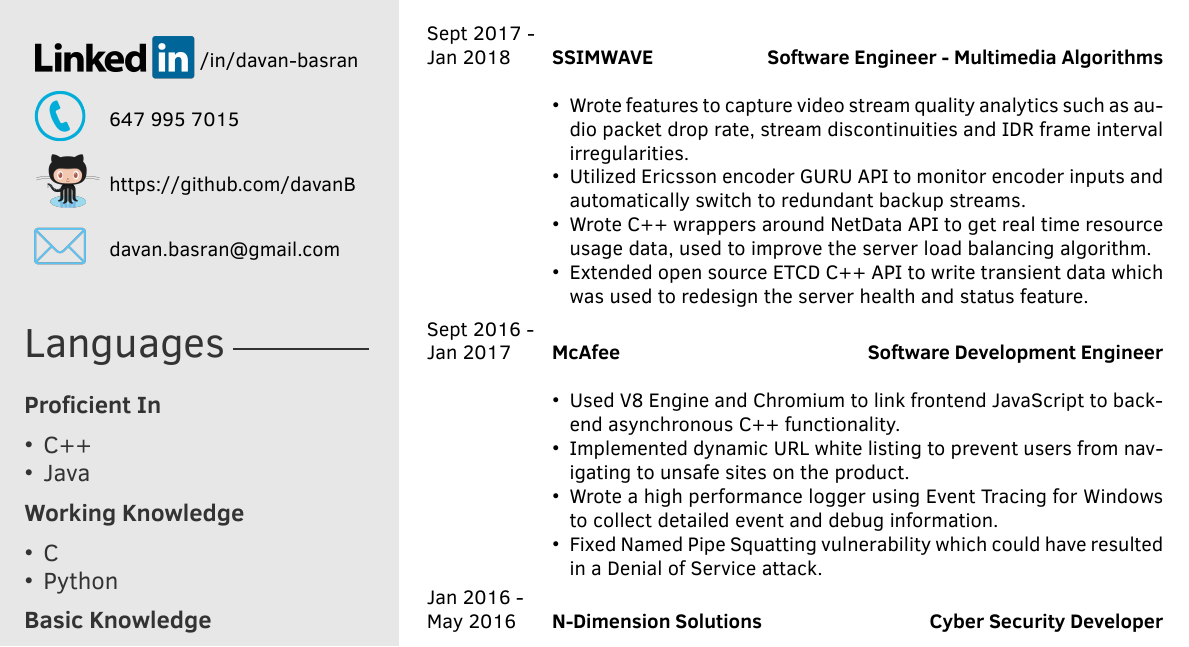
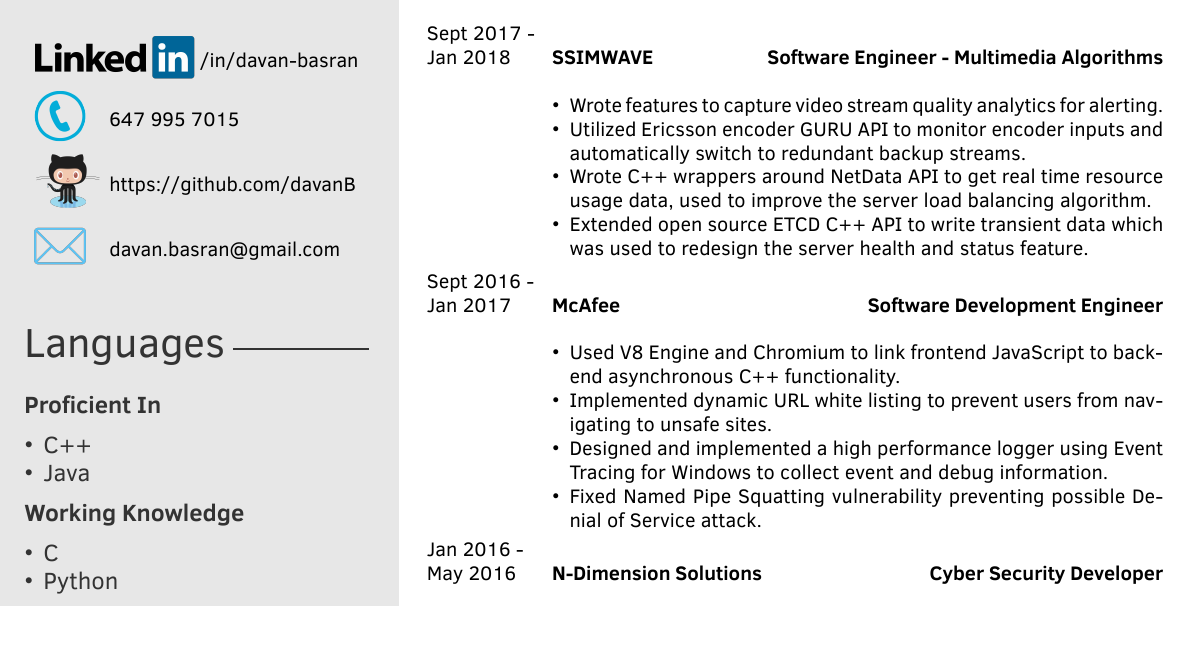
Before and after one commit to davanB/Resume, a LaTeX CV (template.tex): part of the page, cut so that both start at the same text. Compiled offline with XeLaTeX.

Commit message:
reword some bullet points

```diff
--- a/template.tex
+++ b/template.tex
@@ -73,7 +73,7 @@
         {}
         {
         {\begin{itemize}
-        \item Wrote features to capture video stream quality analytics such as audio packet drop rate, stream discontinuities and IDR frame interval irregularities.
+        \item Wrote features to capture video stream quality analytics for alerting.
         \item Utilized Ericsson encoder GURU API to monitor encoder inputs and automatically switch to redundant backup streams.
         \item Wrote C++ wrappers around NetData API to get real time resource usage data, used to improve the server load balancing algorithm.
         \item Extended open source ETCD C++ API to write transient data which was used to redesign the server health and status feature.
@@ -88,9 +88,9 @@
         {
         {\begin{itemize}
         \item Used V8 Engine and Chromium to link frontend JavaScript to backend asynchronous C++ functionality.
-        \item Implemented dynamic URL white listing to prevent users from navigating to unsafe sites on the product.
-        \item Wrote a high performance logger using Event Tracing for Windows to collect detailed event and debug information.
-        \item Fixed Named Pipe Squatting vulnerability which could have resulted in a Denial of Service attack.
+        \item Implemented dynamic URL white listing to prevent users from navigating to unsafe sites.
+        \item Designed and implemented a high performance logger using Event Tracing for Windows to collect event and debug information.
+        \item Fixed Named Pipe Squatting vulnerability preventing possible Denial of Service attack.
     \end{itemize}}
         }
 
```
